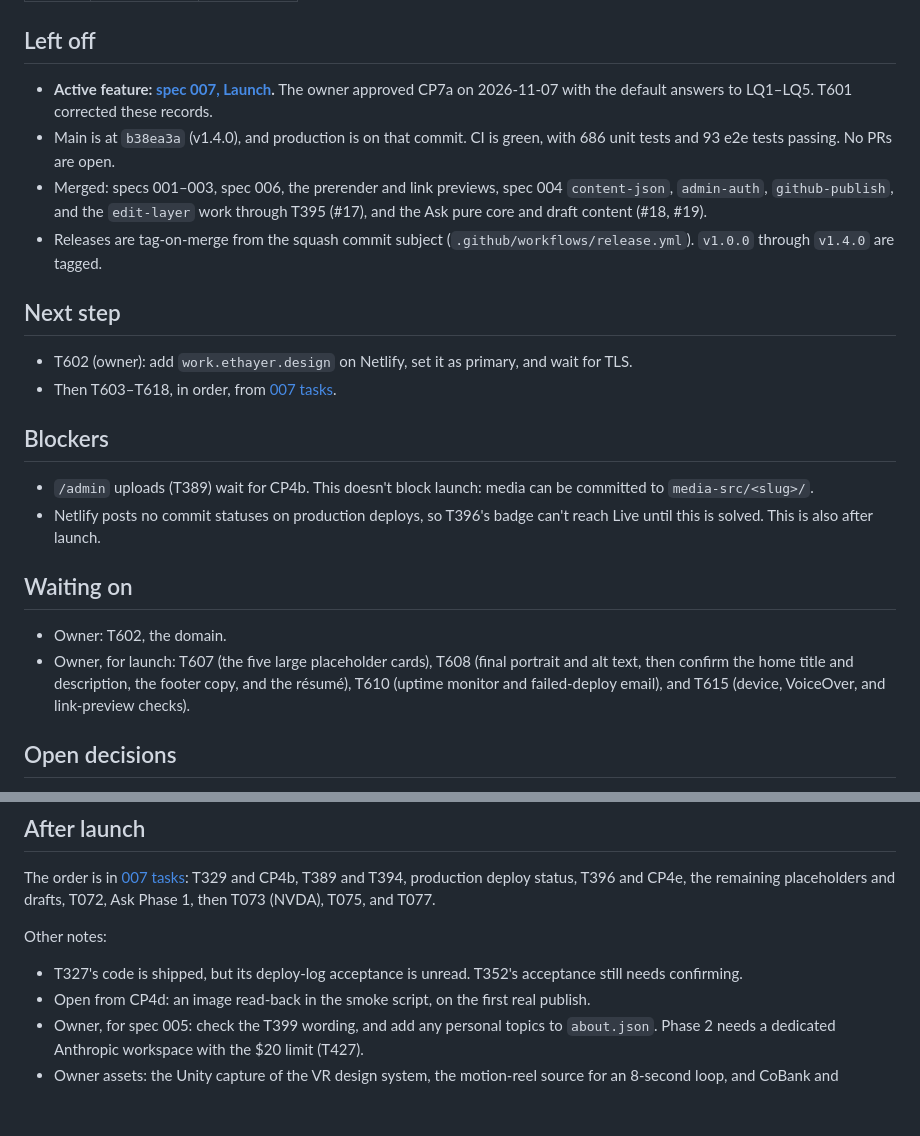
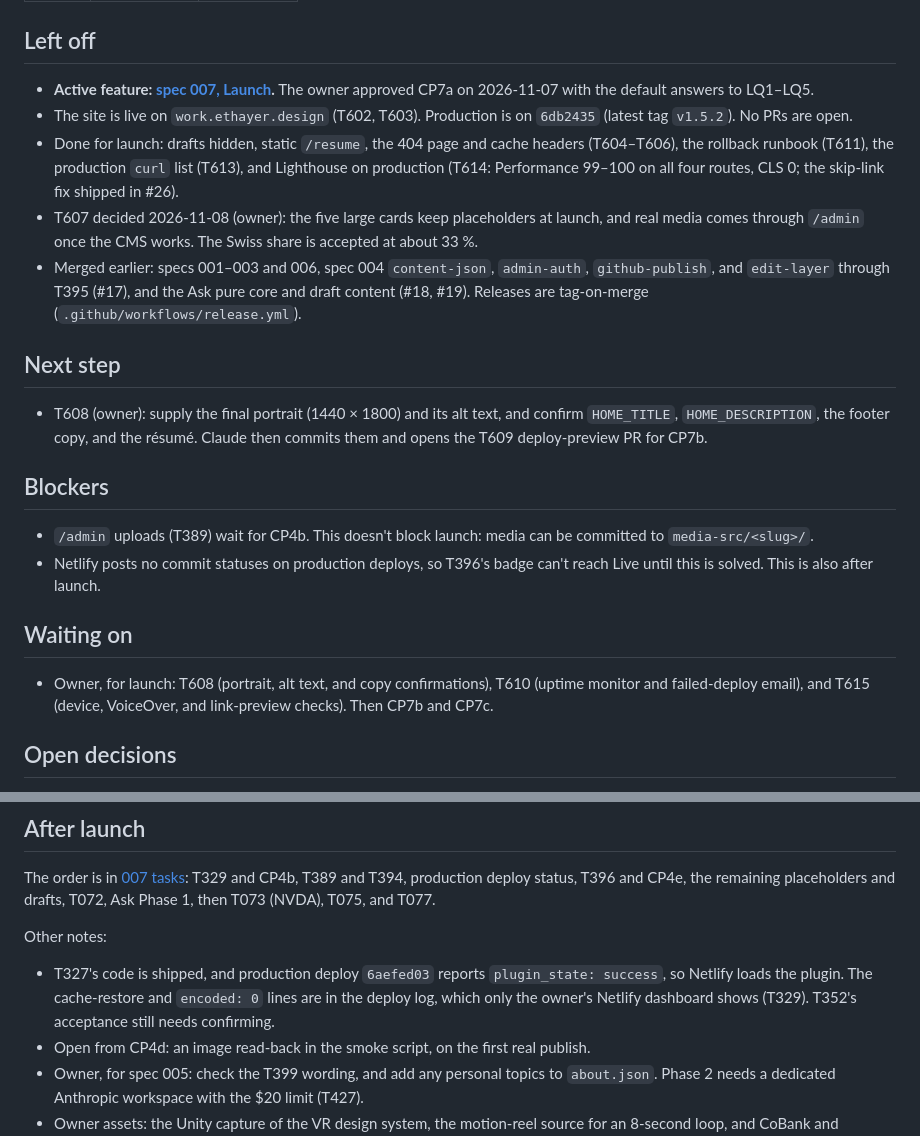
Before and after one commit to ericthayer/ethayer-design-timeline, a Markdown page: STATUS.md, 2 parts joined by grey strips. Rendered like a GitHub page; blank space fills up the shorter version.

Commit message:
chore(status): update STATUS.md for the launch state on 2026-11-08
T602, T603, T607, T613 and T614 are done; the next step is the owner's T608.

Co-Authored-By: Claude Opus 5.5 <noreply@anthropic.com>
Claude-Session: https://claude.ai/code/session_015UDCeWhbYLWgDCyeQQxrVH

```diff
--- a/STATUS.md
+++ b/STATUS.md
@@ -6,15 +6,15 @@ updatedBy: claude
 
 ## Left off
 
-- **Active feature: [spec 007, Launch](specs/007-launch/spec.md).** The owner approved CP7a on 2026-11-07 with the default answers to LQ1–LQ5. T601 corrected these records.
-- Main is at `b38ea3a` (v1.4.0), and production is on that commit. CI is green, with 686 unit tests and 93 e2e tests passing. No PRs are open.
-- Merged: specs 001–003, spec 006, the prerender and link previews, spec 004 `content-json`, `admin-auth`, `github-publish`, and the `edit-layer` work through T395 (#17), and the Ask pure core and draft content (#18, #19).
-- Releases are tag-on-merge from the squash commit subject (`.github/workflows/release.yml`). `v1.0.0` through `v1.4.0` are tagged.
+- **Active feature: [spec 007, Launch](specs/007-launch/spec.md).** The owner approved CP7a on 2026-11-07 with the default answers to LQ1–LQ5.
+- The site is live on `work.ethayer.design` (T602, T603). Production is on `6db2435` (latest tag `v1.5.2`). No PRs are open.
+- Done for launch: drafts hidden, static `/resume`, the 404 page and cache headers (T604–T606), the rollback runbook (T611), the production `curl` list (T613), and Lighthouse on production (T614: Performance 99–100 on all four routes, CLS 0; the skip-link fix shipped in #26).
+- T607 decided 2026-11-08 (owner): the five large cards keep placeholders at launch, and real media comes through `/admin` once the CMS works. The Swiss share is accepted at about 33 %.
+- Merged earlier: specs 001–003 and 006, spec 004 `content-json`, `admin-auth`, `github-publish`, and `edit-layer` through T395 (#17), and the Ask pure core and draft content (#18, #19). Releases are tag-on-merge (`.github/workflows/release.yml`).
 
 ## Next step
 
-- T602 (owner): add `work.ethayer.design` on Netlify, set it as primary, and wait for TLS.
-- Then T603–T618, in order, from [007 tasks](specs/007-launch/tasks.md).
+- T608 (owner): supply the final portrait (1440 × 1800) and its alt text, and confirm `HOME_TITLE`, `HOME_DESCRIPTION`, the footer copy, and the résumé. Claude then commits them and opens the T609 deploy-preview PR for CP7b.
 
 ## Blockers
 
@@ -23,8 +23,7 @@ updatedBy: claude
 
 ## Waiting on
 
-- Owner: T602, the domain.
-- Owner, for launch: T607 (the five large placeholder cards), T608 (final portrait and alt text, then confirm the home title and description, the footer copy, and the résumé), T610 (uptime monitor and failed-deploy email), and T615 (device, VoiceOver, and link-preview checks).
+- Owner, for launch: T608 (portrait, alt text, and copy confirmations), T610 (uptime monitor and failed-deploy email), and T615 (device, VoiceOver, and link-preview checks). Then CP7b and CP7c.
 
 ## Open decisions
 
@@ -41,7 +40,7 @@ The order is in [007 tasks](specs/007-launch/tasks.md#after-launch): T329 and CP
 
 Other notes:
 
-- T327's code is shipped, but its deploy-log acceptance is unread. T352's acceptance still needs confirming.
+- T327's code is shipped, and production deploy `6aefed03` reports `plugin_state: success`, so Netlify loads the plugin. The cache-restore and `encoded: 0` lines are in the deploy log, which only the owner's Netlify dashboard shows (T329). T352's acceptance still needs confirming.
 - Open from CP4d: an image read-back in the smoke script, on the first real publish.
 - Owner, for spec 005: check the T399 wording, and add any personal topics to `about.json`. Phase 2 needs a dedicated Anthropic workspace with the $20 limit (T427).
 - Owner assets: the Unity capture of the VR design system, the motion-reel source for an 8-second loop, and CoBank and Threecolts screenshots if cleared.
```
Also changed, not shown: other parts of STATUS.md (+1 -1 lines).
